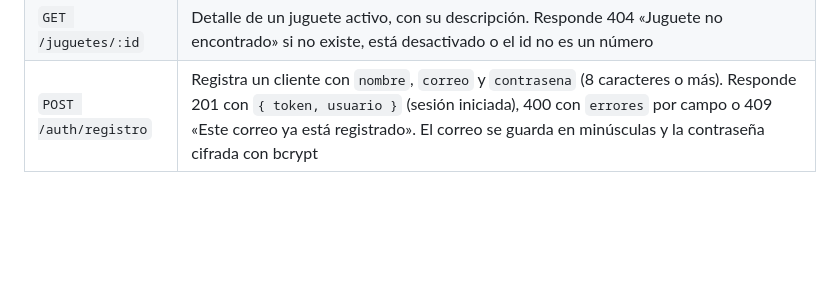
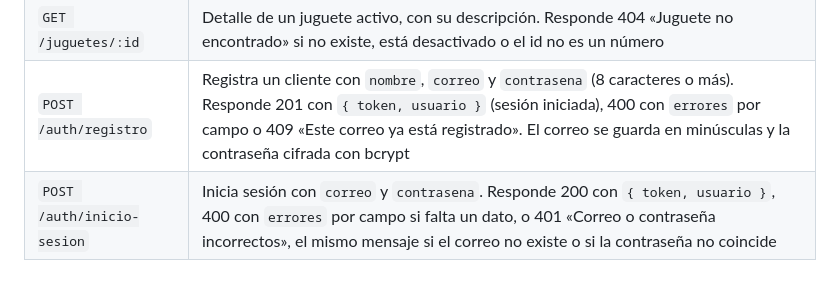
Before and after one commit to joseriverago/el-trompo-feliz, a Markdown page: backend/README.md, the part around the change. Drawn GitHub-style; blank space fills up the shorter version.

```diff
--- a/backend/README.md
+++ b/backend/README.md
@@ -65,3 +65,4 @@ En el plan gratuito, el servicio se suspende tras 15 minutos sin visitas; la pri
 | `GET /juguetes` | Catálogo: juguetes activos con su categoría, ordenados por nombre. `agotado` es `true` cuando el stock es 0 |
 | `GET /juguetes/:id` | Detalle de un juguete activo, con su descripción. Responde 404 «Juguete no encontrado» si no existe, está desactivado o el id no es un número |
 | `POST /auth/registro` | Registra un cliente con `nombre`, `correo` y `contrasena` (8 caracteres o más). Responde 201 con `{ token, usuario }` (sesión iniciada), 400 con `errores` por campo o 409 «Este correo ya está registrado». El correo se guarda en minúsculas y la contraseña cifrada con bcrypt |
+| `POST /auth/inicio-sesion` | Inicia sesión con `correo` y `contrasena`. Responde 200 con `{ token, usuario }`, 400 con `errores` por campo si falta un dato, o 401 «Correo o contraseña incorrectos», el mismo mensaje si el correo no existe o si la contraseña no coincide |
```
Also changed, not shown: docs/uml/README.md (+2 -1 lines), docs/evidencias/sprint-2/h04-01-jira-etf11-en-curso.png (added), docs/uml/png/04b-clases-diseno-catalogo-cuentas.png, docs/uml/png/05b-subsistemas-operaciones.png, 10 other files.
